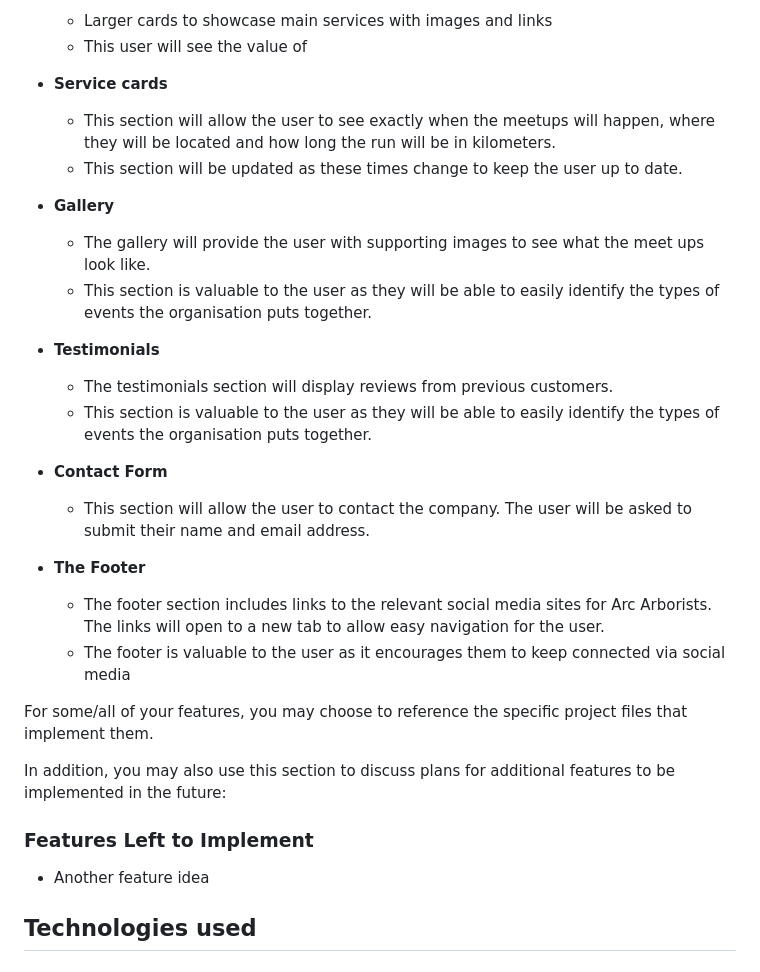
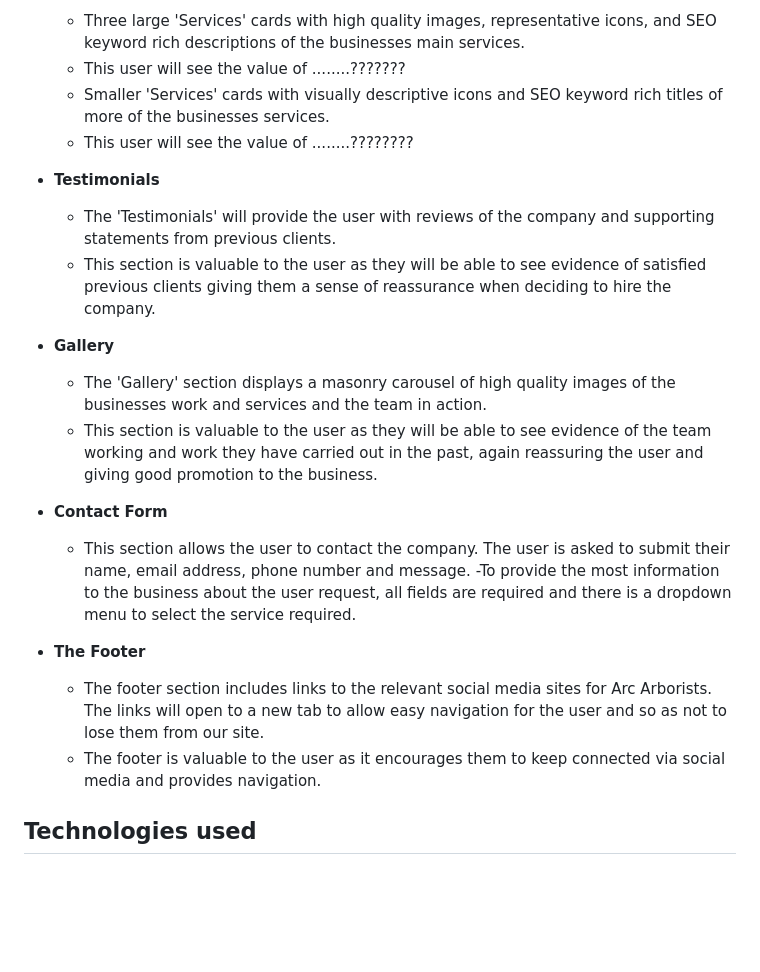
Before and after one commit to runwiththerhythm/arc-arborists, a Markdown page: README.md, the part around the change printed below. GitHub-like rendering; blank space fills up the shorter version.

```diff
--- a/README.md
+++ b/README.md
@@ -74,52 +78,34 @@ In this section, you should go over the different parts of your project, and des
 
-  - Larger cards to showcase main services with images and links
-  - This user will see the value of
+  - Three large 'Services' cards with high quality images, representative icons, and SEO keyword rich descriptions of the businesses main services.
+  - This user will see the value of ........???????
+  - Smaller 'Services' cards with visually descriptive icons and SEO keyword rich titles of more of the businesses services.
+  - This user will see the value of ........????????
 
+- __Testimonials__
 
-- __Service cards__
-
-  - This section will allow the user to see exactly when the meetups will happen, where they will be located and how long the run will be in kilometers.
-  - This section will be updated as these times change to keep the user up to date.
-
-
-
+  - The 'Testimonials' will provide the user with reviews of the company and supporting statements from previous clients.
+  - This section is valuable to the user as they will be able to see evidence of satisfied previous clients giving them a sense of reassurance when deciding to hire the company.
 
 - __Gallery__
 
-  - The gallery will provide the user with supporting images to see what the meet ups look like.
-  - This section is valuable to the user as they will be able to easily identify the types of events the organisation puts together.
-
-
-
-- __Testimonials__
-
-  - The testimonials section will display reviews from previous customers.
-  - This section is valuable to the user as they will be able to easily identify the types of events the organisation puts together.
-
+  - The 'Gallery' section displays a masonry carousel of high quality images of the businesses work and services and the team in action.
+  - This section is valuable to the user as they will be able to see evidence of the team working and work they have carried out in the past, again reassuring the user and giving good promotion to the business.
 
 
 
 - __Contact Form__
 
-  - This section will allow the user to contact the company. The user will be asked to submit their name and email address.
+  - This section allows the user to contact the company. The user is asked to submit their name, email address, phone number and message.
+  -To provide the most information to the business about the user request, all fields are required and there is a dropdown menu to select the service required.
 
 
 
 - __The Footer__
 
-  - The footer section includes links to the relevant social media sites for Arc Arborists. The links will open to a new tab to allow easy navigation for the user.
-  - The footer is valuable to the user as it encourages them to keep connected via social media
+  - The footer section includes links to the relevant social media sites for Arc Arborists. The links will open to a new tab to allow easy navigation for the user and so as not to lose them from our site.
+  - The footer is valuable to the user as it encourages them to keep connected via social media and provides navigation.
 
 
-
-
-For some/all of your features, you may choose to reference the specific project files that implement them.
-
-In addition, you may also use this section to discuss plans for additional features to be implemented in the future:
-
-### Features Left to Implement
-
-- Another feature idea
 
 ## Technologies used
 
```
Also changed, not shown: other parts of README.md (+16 -12 lines), assets/images/arc-arborists-colours.png (added), 2 other files.
